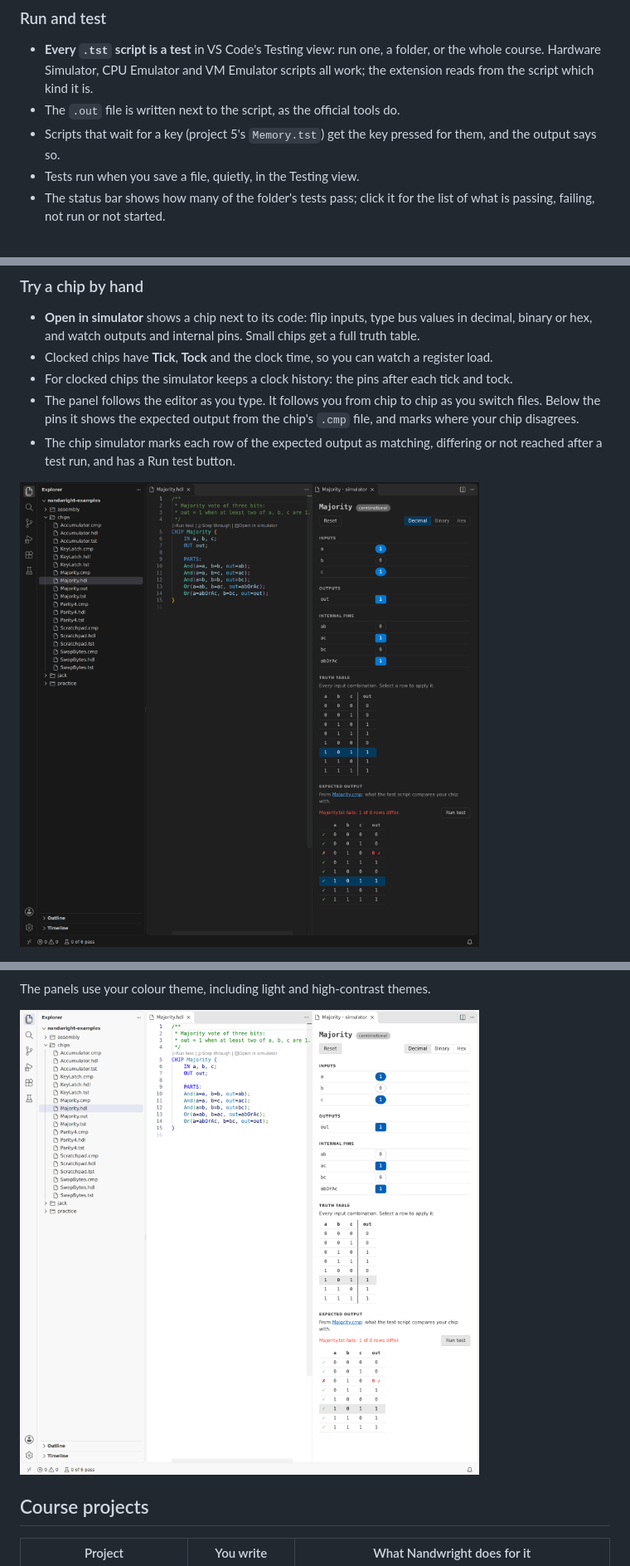
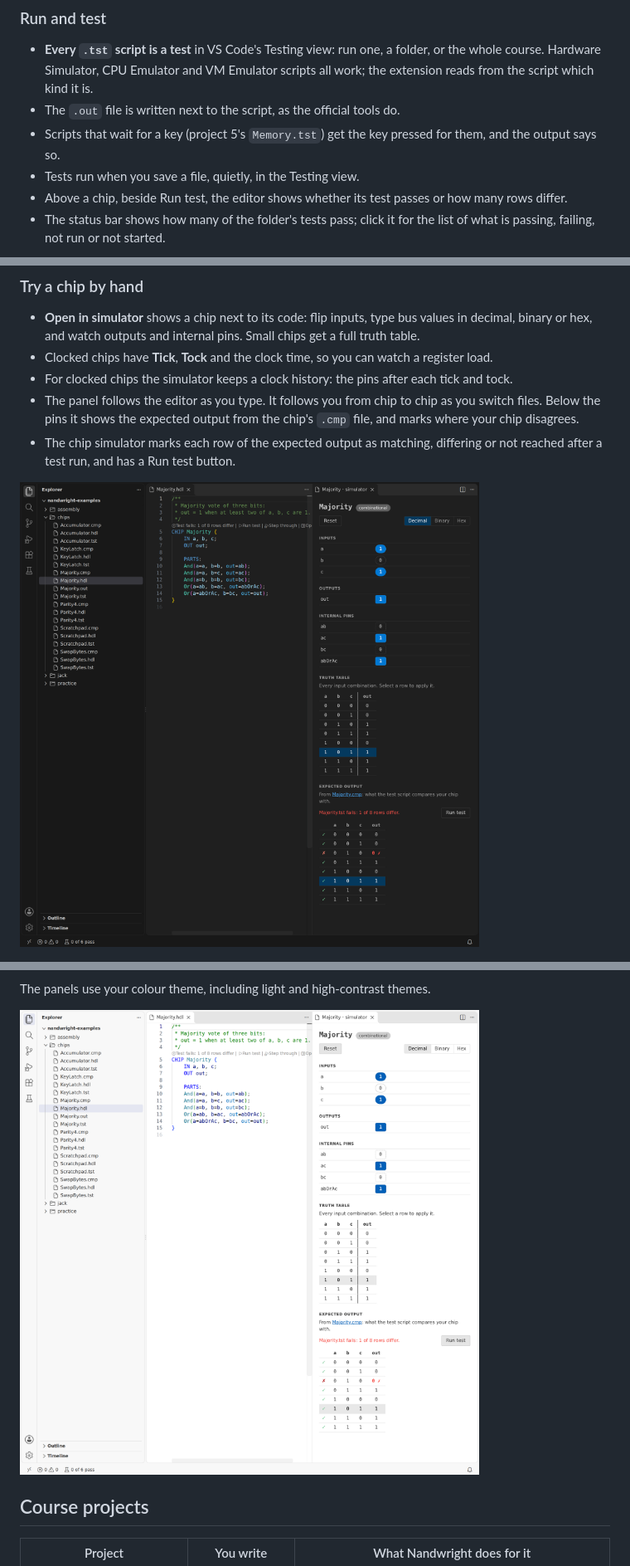
Before and after one commit to ToTt0G/nandwright, a Markdown page: README.md, 3 parts joined by grey strips. Shown at 83% size. Drawn GitHub-style; pictures changed too: docs/images/chip-simulator-light.png, docs/images/chip-simulator.png.

Commit message:
The result of the last run shows above the chip, beside Run test

```diff
--- a/README.md
+++ b/README.md
@@ -51,6 +51,7 @@ The [`examples`](examples) folder of this repository has more: chips, assembly p
 - Scripts that wait for a key (project 5's `Memory.tst`) get the key pressed for them, and
   the output says so.
 - Tests run when you save a file, quietly, in the Testing view.
+- Above a chip, beside Run test, the editor shows whether its test passes or how many rows differ.
 - The status bar shows how many of the folder's tests pass; click it for the list of what is passing, failing, not run or not started.
 
 ![The Testing view listing test scripts with their results](docs/images/testing-view.png)
```
Also changed, not shown: CHANGELOG.md (+2 -0 lines), 2 other files.
